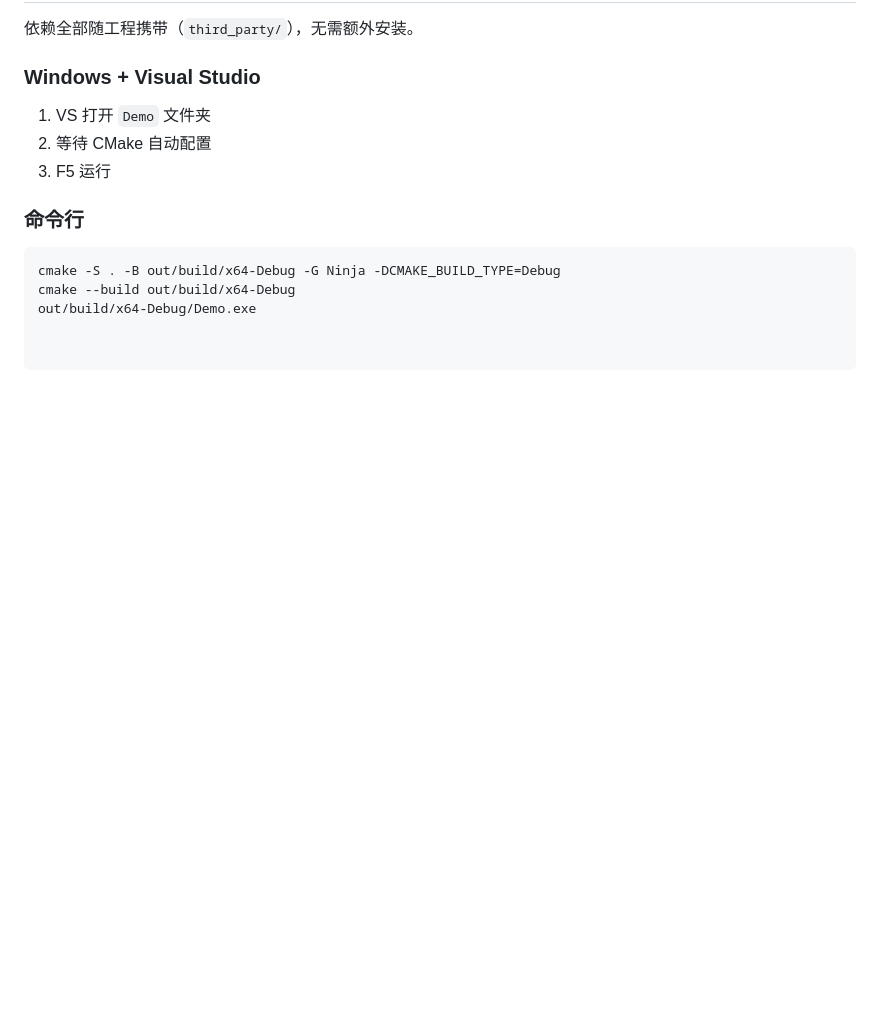
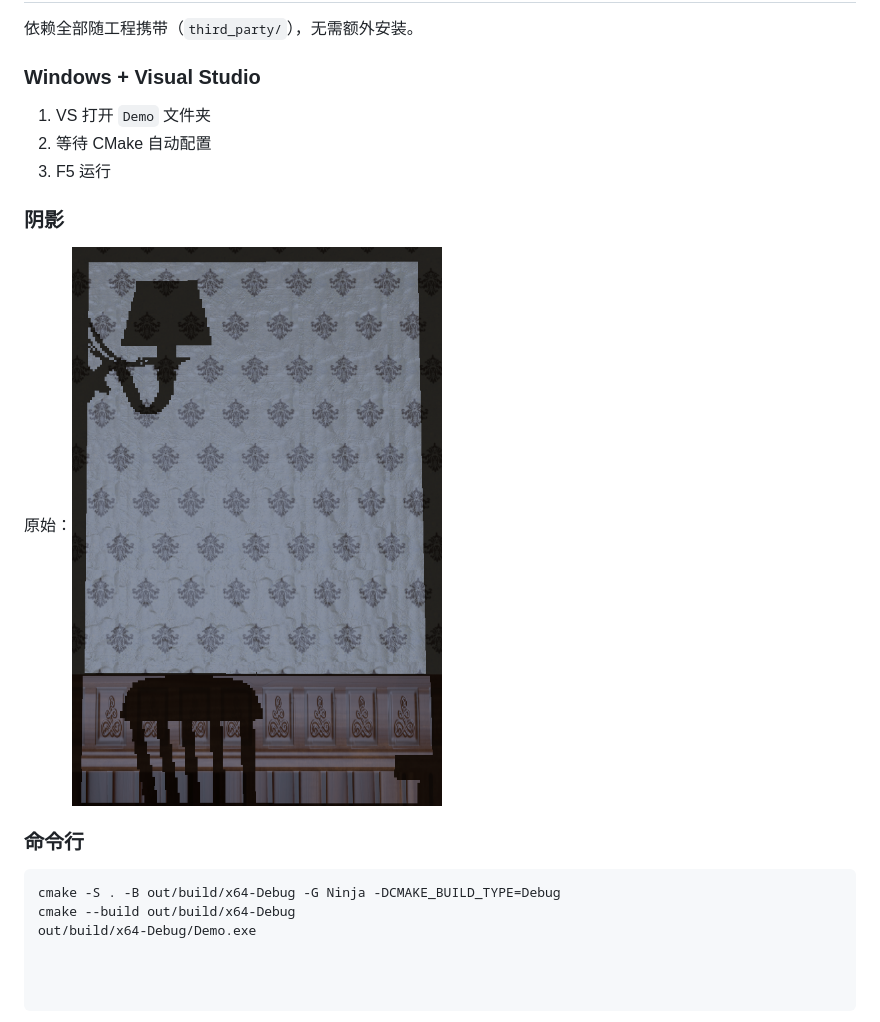
Before and after one commit to KafuCh1no/OpenglDemo, a Markdown page: README.md, the part around the change. Drawn GitHub-style; pictures changed too: docs/images/01.png (added); blank space fills up the shorter version.

````diff
--- a/README.md
+++ b/README.md
@@ -25,6 +25,9 @@
 2. 等待 CMake 自动配置
 3. F5 运行
 
+### 阴影
+原始：![问题截图](./docs/images/01.png)
+
 ### 命令行
 
 ```powershell
````
Also changed, not shown: docs/images/02.png (added), docs/images/03.png (added), 7 other files.
